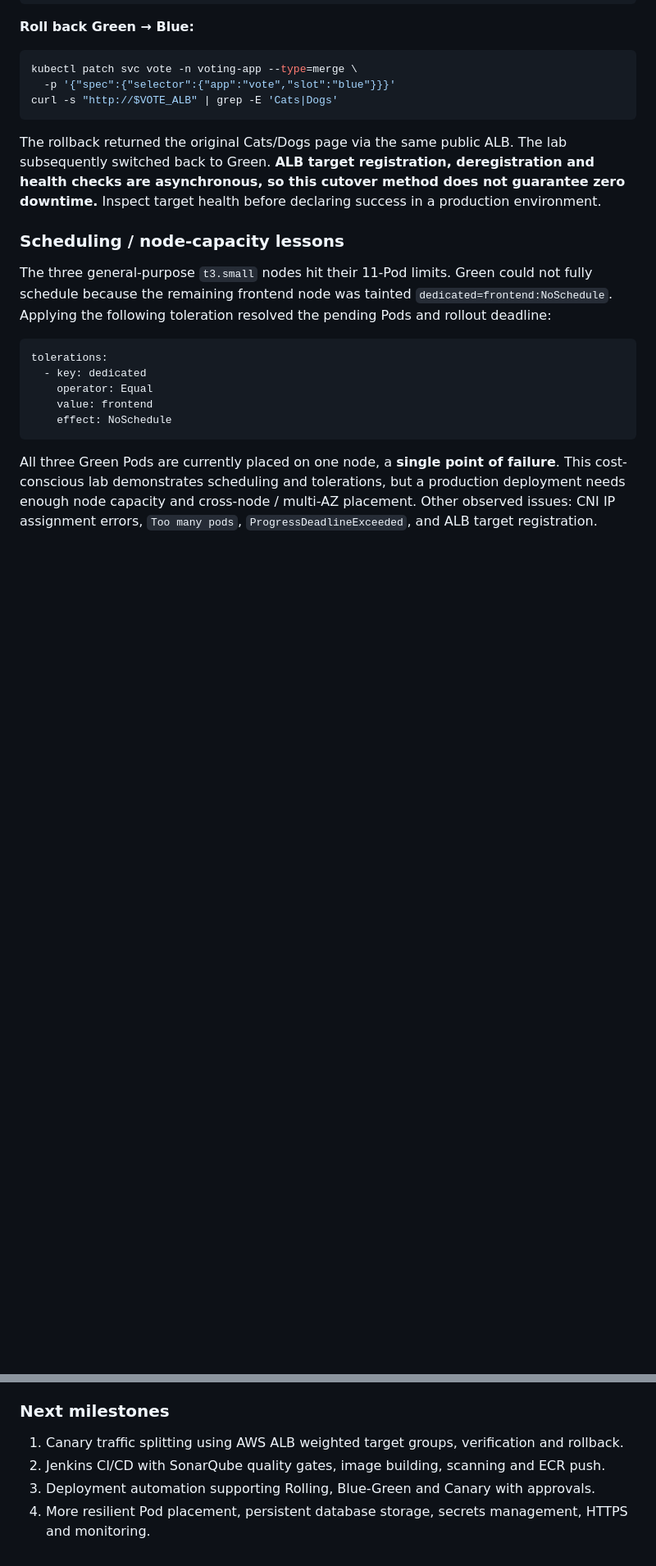
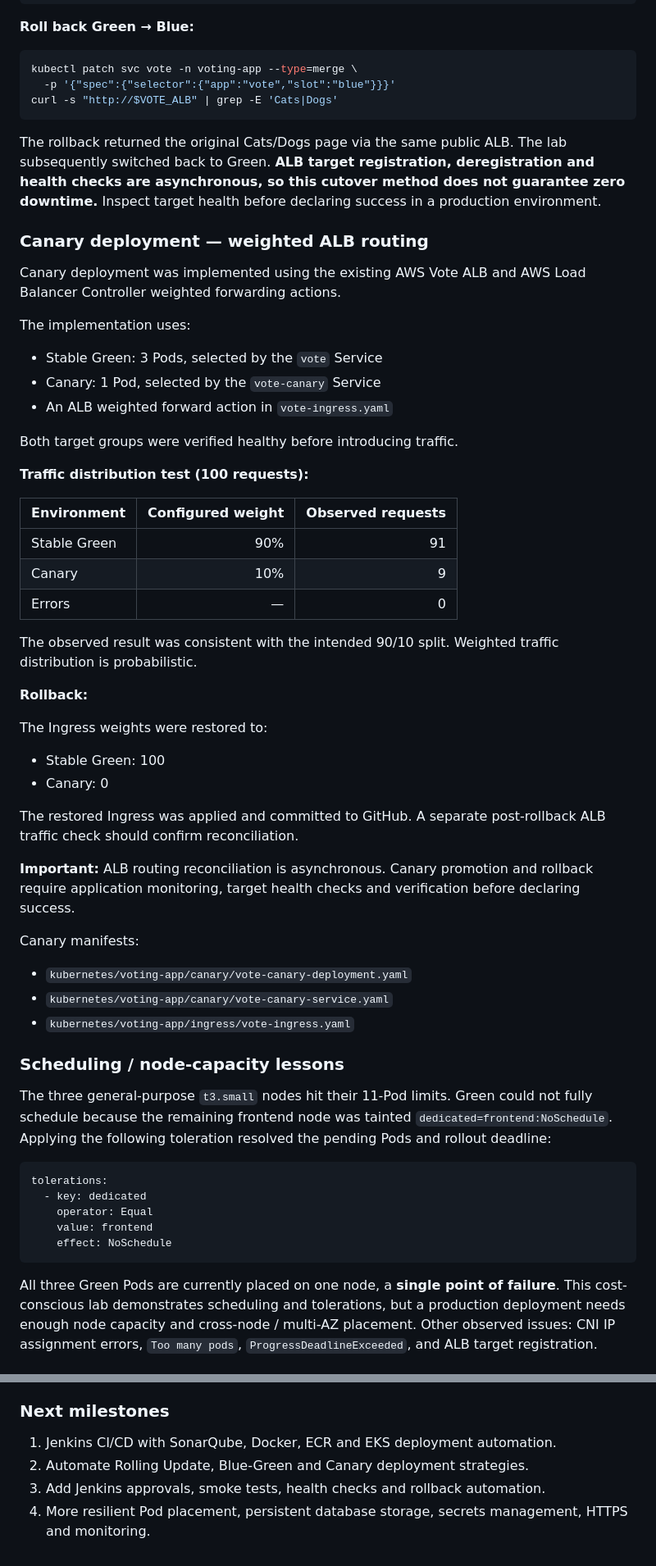
Before and after one commit to SubhamPanwarr/Production-v2, a Markdown page: README.md, 2 parts joined by grey strips. Shown at 82% size. Drawn GitHub-style; blank space fills up the shorter version.

Commit message:
docs: add completed canary deployment and traffic test

```diff
--- a/README.md
+++ b/README.md
@@ -1790,6 +1790,47 @@ curl -s "http://$VOTE_ALB" | grep -E 'Cats|Dogs'
 
 The rollback returned the original Cats/Dogs page via the same public ALB. The lab subsequently switched back to Green. **ALB target registration, deregistration and health checks are asynchronous, so this cutover method does not guarantee zero downtime.** Inspect target health before declaring success in a production environment.
 
+### Canary deployment — weighted ALB routing
+
+Canary deployment was implemented using the existing AWS Vote ALB
+and AWS Load Balancer Controller weighted forwarding actions.
+
+The implementation uses:
+- Stable Green: 3 Pods, selected by the `vote` Service
+- Canary: 1 Pod, selected by the `vote-canary` Service
+- An ALB weighted forward action in `vote-ingress.yaml`
+
+Both target groups were verified healthy before introducing traffic.
+
+**Traffic distribution test (100 requests):**
+
+| Environment | Configured weight | Observed requests |
+|---|---:|---:|
+| Stable Green | 90% | 91 |
+| Canary | 10% | 9 |
+| Errors | — | 0 |
+
+The observed result was consistent with the intended 90/10 split.
+Weighted traffic distribution is probabilistic.
+
+**Rollback:**
+
+The Ingress weights were restored to:
+- Stable Green: 100
+- Canary: 0
+
+The restored Ingress was applied and committed to GitHub.
+A separate post-rollback ALB traffic check should confirm reconciliation.
+
+**Important:** ALB routing reconciliation is asynchronous.
+Canary promotion and rollback require application monitoring,
+target health checks and verification before declaring success.
+
+Canary manifests:
+- `kubernetes/voting-app/canary/vote-canary-deployment.yaml`
+- `kubernetes/voting-app/canary/vote-canary-service.yaml`
+- `kubernetes/voting-app/ingress/vote-ingress.yaml`
+
 ### Scheduling / node-capacity lessons
 
 The three general-purpose `t3.small` nodes hit their 11-Pod limits. Green could not fully schedule because the remaining frontend node was tainted `dedicated=frontend:NoSchedule`. Applying the following toleration resolved the pending Pods and rollout deadline:
@@ -1814,7 +1855,7 @@ All three Green Pods are currently placed on one node, a **single point of failu
 
 ### Next milestones
 
-1. Canary traffic splitting using AWS ALB weighted target groups, verification and rollback.
-2. Jenkins CI/CD with SonarQube quality gates, image building, scanning and ECR push.
-3. Deployment automation supporting Rolling, Blue-Green and Canary with approvals.
+1. Jenkins CI/CD with SonarQube, Docker, ECR and EKS deployment automation.
+2. Automate Rolling Update, Blue-Green and Canary deployment strategies.
+3. Add Jenkins approvals, smoke tests, health checks and rollback automation.
 4. More resilient Pod placement, persistent database storage, secrets management, HTTPS and monitoring.
```
